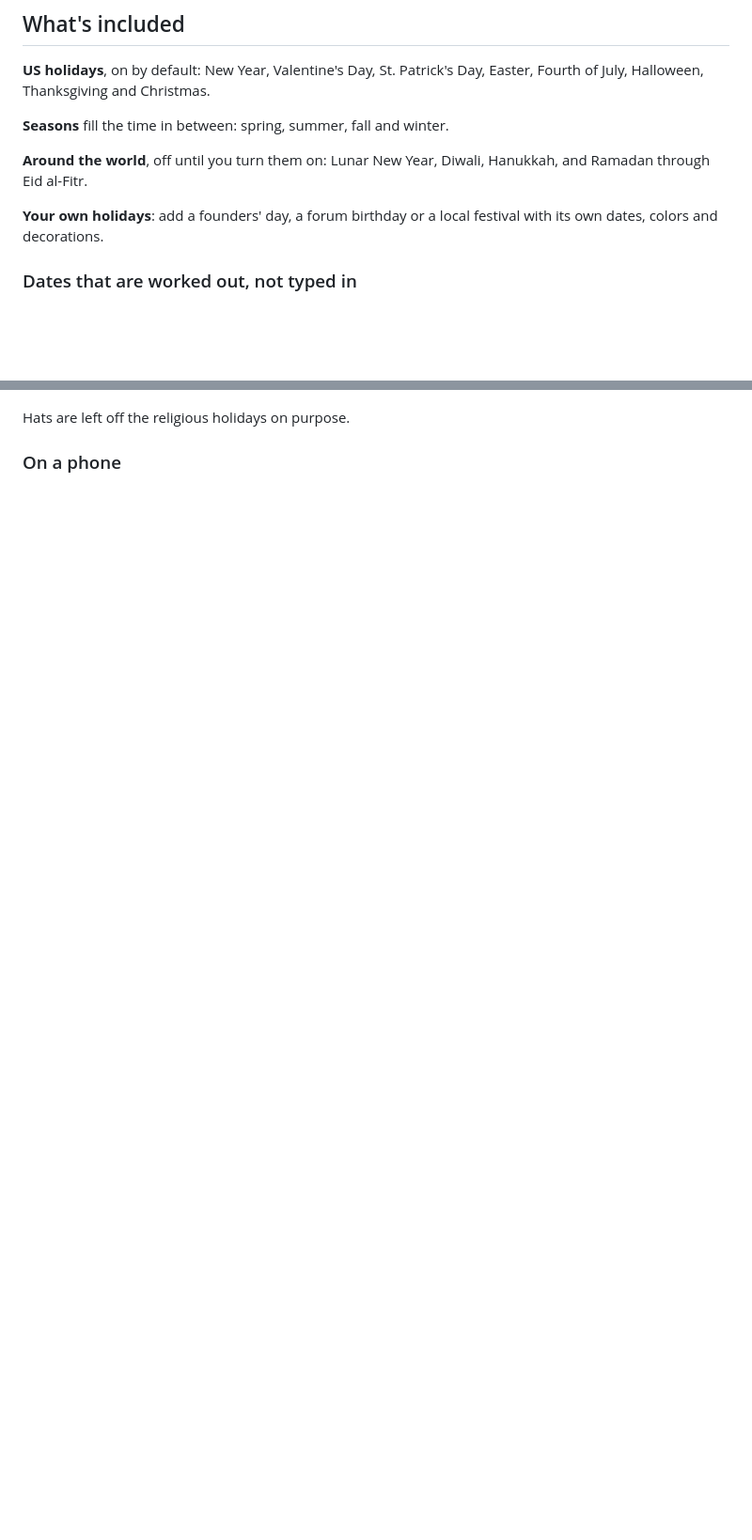
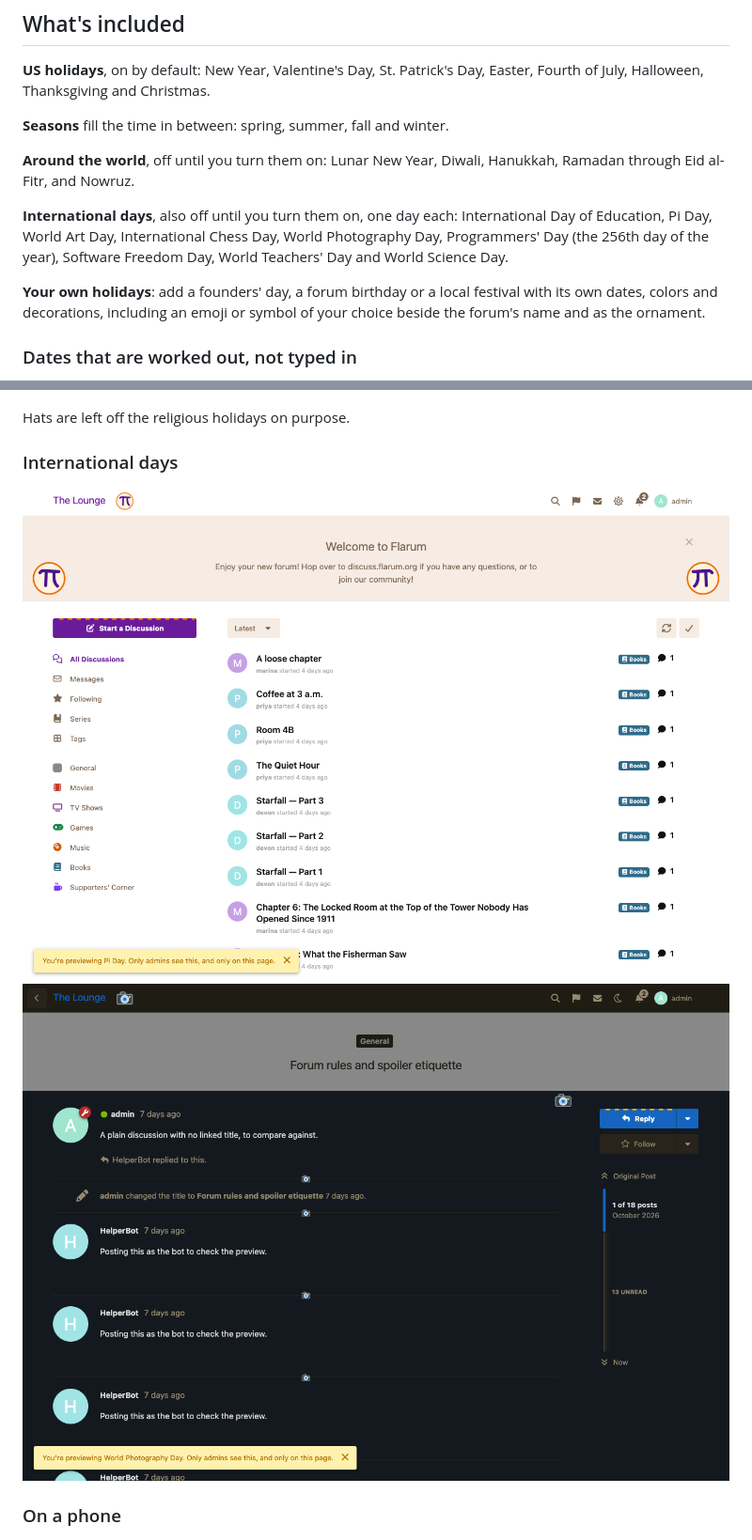
Before and after one commit to ernestdefoe/festoon, a Markdown page: README.md, 2 parts joined by grey strips. Shown at 94% size. Rendered like a GitHub page; pictures changed too: images/photography-dark.png (added), images/piday.png (added); blank space fills up the shorter version.

```diff
--- a/README.md
+++ b/README.md
@@ -22,10 +22,16 @@ Easter, Fourth of July, Halloween, Thanksgiving and Christmas.
 **Seasons** fill the time in between: spring, summer, fall and winter.
 
 **Around the world**, off until you turn them on: Lunar New Year, Diwali,
-Hanukkah, and Ramadan through Eid al-Fitr.
+Hanukkah, Ramadan through Eid al-Fitr, and Nowruz.
+
+**International days**, also off until you turn them on, one day each:
+International Day of Education, Pi Day, World Art Day, International Chess
+Day, World Photography Day, Programmers' Day (the 256th day of the year),
+Software Freedom Day, World Teachers' Day and World Science Day.
 
 **Your own holidays**: add a founders' day, a forum birthday or a local
-festival with its own dates, colors and decorations.
+festival with its own dates, colors and decorations, including an emoji or
+symbol of your choice beside the forum's name and as the ornament.
 
 ### Dates that are worked out, not typed in
 
@@ -81,6 +87,11 @@ crackles. The sparks fall under gravity and flicker as they die.
 ![Ramadan and Eid al-Fitr](https://raw.githubusercontent.com/ernestdefoe/festoon/main/images/ramadan.png)
 
 Hats are left off the religious holidays on purpose.
+
+### International days
+
+![Pi Day](https://raw.githubusercontent.com/ernestdefoe/festoon/main/images/piday.png)
+![World Photography Day in dark mode](https://raw.githubusercontent.com/ernestdefoe/festoon/main/images/photography-dark.png)
 
 ### On a phone
 
```
Also changed, not shown: 12 other files.
